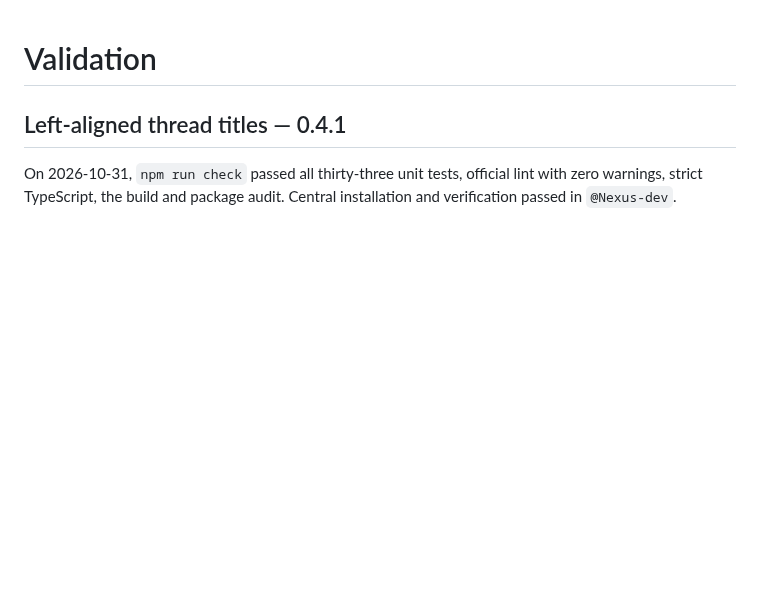
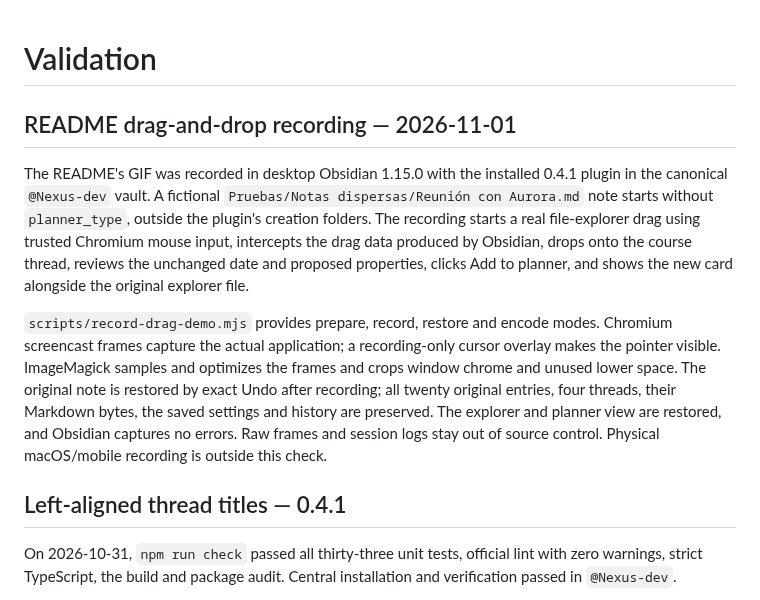
Before and after one commit to DavidHurtadoAI/just-simple-planner, a Markdown page: TESTING.md, the part around the change. Rendered like a GitHub page; blank space fills up the shorter version.

```diff
--- a/TESTING.md
+++ b/TESTING.md
@@ -1,4 +1,10 @@
 # Validation
+
+## README drag-and-drop recording — 2026-11-01
+
+The README's GIF was recorded in desktop Obsidian 1.15.0 with the installed 0.4.1 plugin in the canonical `@Nexus-dev` vault. A fictional `Pruebas/Notas dispersas/Reunión con Aurora.md` note starts without `planner_type`, outside the plugin's creation folders. The recording starts a real file-explorer drag using trusted Chromium mouse input, intercepts the drag data produced by Obsidian, drops onto the course thread, reviews the unchanged date and proposed properties, clicks Add to planner, and shows the new card alongside the original explorer file.
+
+`scripts/record-drag-demo.mjs` provides prepare, record, restore and encode modes. Chromium screencast frames capture the actual application; a recording-only cursor overlay makes the pointer visible. ImageMagick samples and optimizes the frames and crops window chrome and unused lower space. The original note is restored by exact Undo after recording; all twenty original entries, four threads, their Markdown bytes, the saved settings and history are preserved. The explorer and planner view are restored, and Obsidian captures no errors. Raw frames and session logs stay out of source control. Physical macOS/mobile recording is outside this check.
 
 ## Left-aligned thread titles — 0.4.1
 
```
Also changed, not shown: README.md (+5 -1 lines), docs/images/add-existing-note.gif (added), 2 other files.
